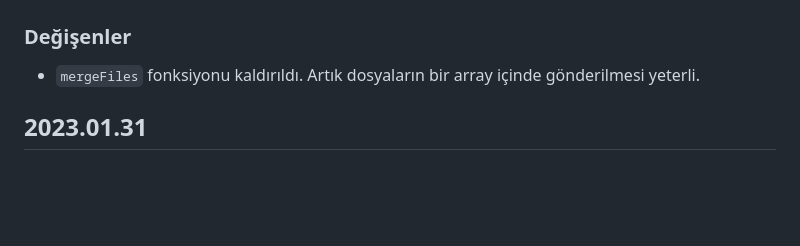
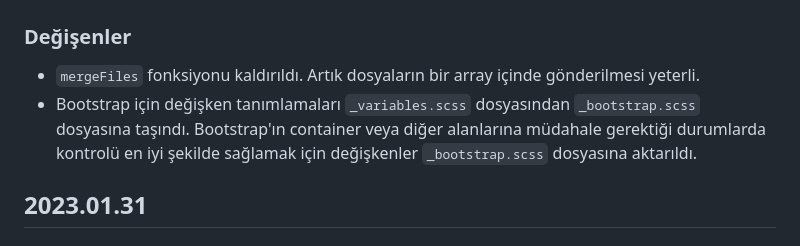
Before and after one commit to furkantaskin/mufferplate, a Markdown page: CHANGELOG.md, the part around the change. Drawn GitHub-style; blank space fills up the shorter version.

Commit message:
Add moving variable from variables to bootstrap vendor

```diff
--- a/CHANGELOG.md
+++ b/CHANGELOG.md
@@ -7,6 +7,7 @@ Projeye dair tüm güncellemeler burada bulunmaktadır. [Keep a Changelog](https
 ### Değişenler
 
 - `mergeFiles` fonksiyonu kaldırıldı. Artık dosyaların bir array içinde gönderilmesi yeterli.
+- Bootstrap için değişken tanımlamaları `_variables.scss` dosyasından `_bootstrap.scss` dosyasına taşındı. Bootstrap'ın container veya diğer alanlarına müdahale gerektiği durumlarda kontrolü en iyi şekilde sağlamak için değişkenler `_bootstrap.scss` dosyasına aktarıldı.
 
 ## 2023.01.31
 
```
